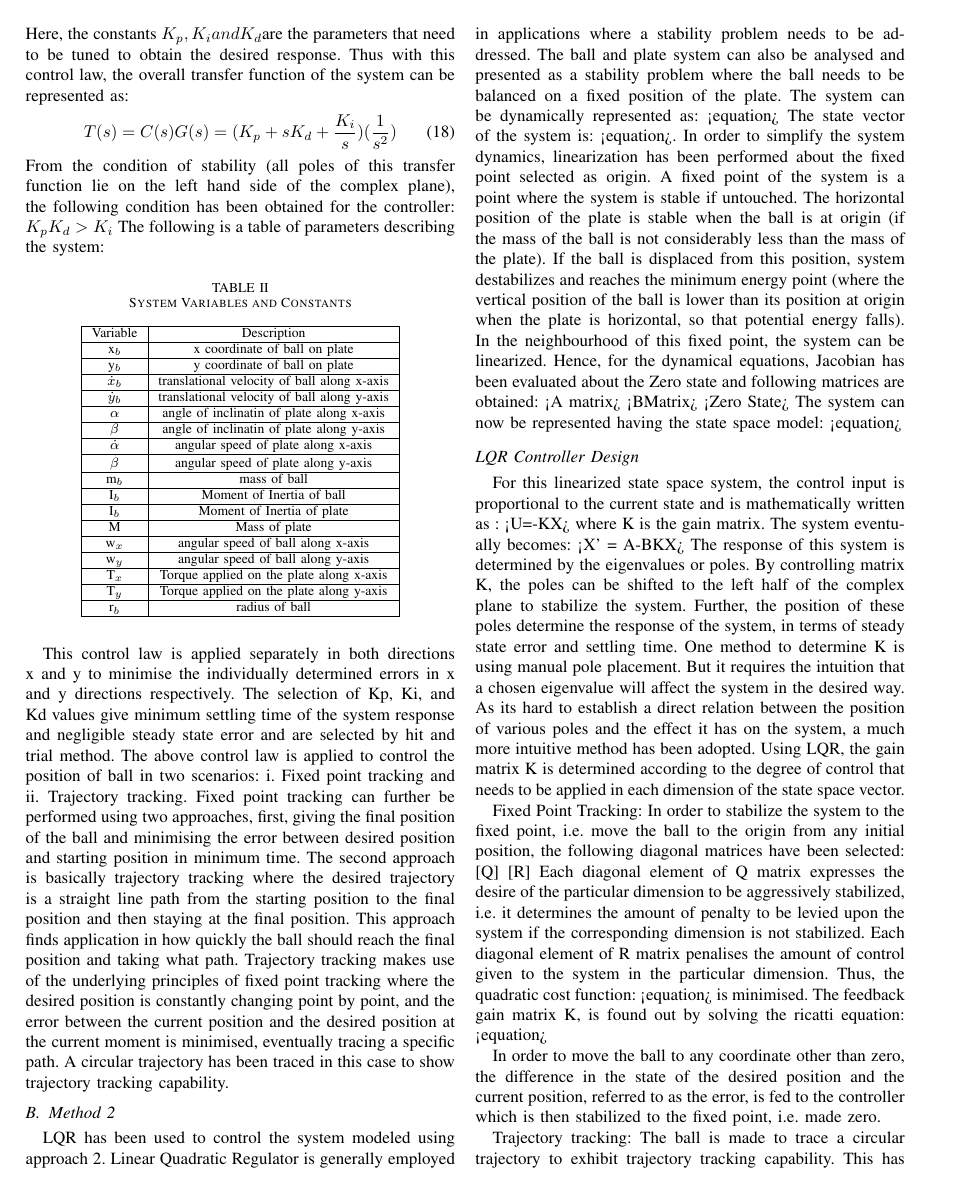
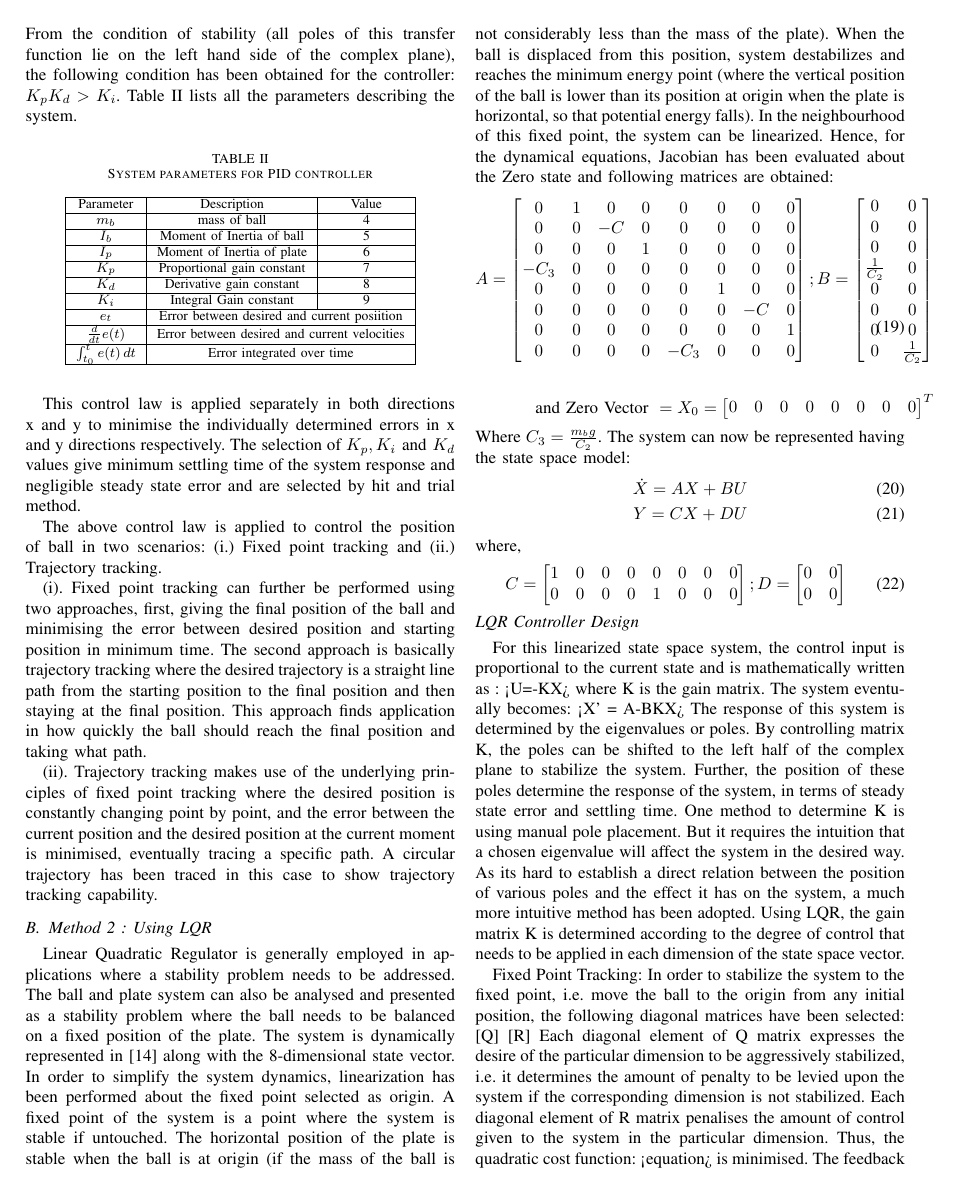
Before and after one commit to SameerTalwar/Control-of-Ball-Plate-System, a LaTeX paper (conference-latex-template_10-17-19/Conference-LaTeX-template_10-17-19/Control of BPS.tex): page 4 of 6. Compiled offline with pdfLaTeX; a missing font is replaced by an installed copy or a similar font; a LaTeX package or settings file that is missing is left out.

Commit message:
further changes .. 4

```diff
--- a/conference-latex-template_10-17-19/Conference-LaTeX-template_10-17-19/Control of BPS.tex
+++ b/conference-latex-template_10-17-19/Conference-LaTeX-template_10-17-19/Control of BPS.tex
@@ -247,69 +244,96 @@ The desired position of the ball is fed as an input to the system. The error is
 \begin{equation}
 K_p e(t) + K_i \int_{t_0}^{t} e(t) \,dt + K_d \frac{d}{dt}e(t)
 \label{eq17}\end{equation}
-Here, the constants $K_p, K_i and K_d $are the parameters that need to be tuned to obtain the desired response. Thus with this control law, the overall transfer function of the system can be represented as:
+Here, the constants $K_p, K_i \mbox{ and } K_d $ are the parameters that need to be tuned to obtain the desired response. Thus with this control law, the overall transfer function of the system can be represented as:
 \begin{equation}
 T(s) = C(s)G(s) = (K_p + sK_d + \frac{K_i}{s})(\frac{1}{s^2})
 \label{eq18}\end{equation}
-From the condition of stability (all poles of this transfer function lie on the left hand side of the complex plane), the following condition has been obtained for the controller: $ K_p K_d > K_i$
-The following is a table of parameters describing the system:
+From the condition of stability (all poles of this transfer function lie on the left hand side of the complex plane), the following condition has been obtained for the controller: $ K_p K_d > K_i$.
+Table \ref{table2} lists all the parameters describing the system.
+
 \begin{table}[h!]
-\caption{System Variables and Constants}
+\caption{System parameters for PID controller}
 \begin{center}
-%\begin{tabularx}{0.4\textwidth} {
-%  | >{\centering\arraybackslash}X
-%  | >{\centering\arraybackslash}X | }
-\begin{tabular}{| c | c |}
+\begin{tabular}{| c | c | c |}
  \hline
- Variable & Description \\
+ Parameter & Description & Value\\
 \hline
-x$_{b}$  & x coordinate of ball on plate \\
+$m_{b}$  & mass of ball  & 4\\
 \hline
-y$_{b}$  & y coordinate of ball on plate  \\
+ $I_{b}$  & Moment of Inertia of ball  & 5\\
 \hline
-$\dot x_{b}$  & translational velocity of ball along x-axis  \\
+ $I_{p}$  & Moment of Inertia of plate  & 6\\
 \hline
-$\dot y_{b}$  & translational velocity of ball along y-axis  \\
+ $K_{p}$  & Proportional gain constant  & 7\\
 \hline
-$\alpha$ & angle of inclinatin of plate along x-axis  \\
+ $K_{d}$  & Derivative gain constant & 8\\
 \hline
- $\beta$  &  angle of inclinatin of plate along y-axis\\
+ $K_{i}$ & Integral Gain constant & 9\\
 \hline
-$\dot \alpha$ & angular speed of plate along x-axis  \\
+ $e_{t}$  & \multicolumn{2}{c|}{Error between desired and current posiition} \\
 \hline
- $\dot \beta$ & angular speed of plate along y-axis  \\
+$\frac{d}{dt}e(t)$ &\multicolumn{2}{c|}{Error between desired and current velocities}\\
 \hline
-m$_{b}$  & mass of ball \\
+$\int_{t_0}^{t} e(t) \,dt$ & \multicolumn{2}{c|}{Error integrated over time}\\
 \hline
- I$_{b}$  & Moment of Inertia of ball  \\
-\hline
- I$_{b}$  & Moment of Inertia of plate  \\
-\hline
- M  & Mass of plate \\
-\hline
- w$_{x}$  & angular speed of ball along x-axis  \\
-\hline
- w$_{y}$  & angular speed of ball along y-axis  \\
-\hline
- T$_{x}$ & Torque applied on the plate along x-axis  \\
-\hline
- T$_{y}$  & Torque applied on the plate along y-axis \\
-\hline
- r$_{b}$ & radius of ball \\
-\hline
-\end{tabular}\label{table1}
+\end{tabular}\label{table2}
 \end{center}
 \end{table}
 
 
-This control law is applied separately in both directions x and y to minimise the individually determined errors in x and y directions respectively. The selection of Kp, Ki, and Kd values give minimum settling time of the system response and negligible steady state error and are selected by hit and trial method.
-The above control law is applied to control the position of ball in two scenarios: i. Fixed point tracking and ii. Trajectory tracking.
-Fixed point tracking can further be performed using two approaches, first, giving the final position of the ball and minimising the error between desired position and starting position in minimum time. The second approach is basically trajectory tracking where the desired trajectory is a straight line path from the starting position to the final position and then staying at the final position. This approach finds application in how quickly the ball should reach the final position and taking what path.
-Trajectory tracking makes use of the underlying principles of fixed point tracking where the desired position is constantly changing point by point, and the error between the current position and the desired position at the current moment is minimised, eventually tracing a specific path. A circular trajectory has been traced in this case to show trajectory tracking capability.
+This control law is applied separately in both directions x and y to minimise the individually determined errors in x and y directions respectively. The selection of $K_p, K_i \mbox{ and } K_d $ values give minimum settling time of the system response and negligible steady state error and are selected by hit and trial method.
 
-\subsection{Method 2}
-LQR has been used to control the system modeled using approach 2. Linear Quadratic Regulator is generally employed in applications where a stability problem needs to be addressed. The ball and plate system can also be analysed and presented as a stability problem where the ball needs to be balanced on a fixed position of the plate. The system can be dynamically represented as: <equation> The state vector of the system is: <equation>. In order to simplify the system dynamics, linearization has been performed about the fixed point selected as origin. A fixed point of the system is a point where the system is stable if untouched. The horizontal position of the plate is stable when the ball is at origin (if the mass of the ball is not considerably less than the mass of the plate). If the ball is displaced from this position, system destabilizes and reaches the minimum energy point (where the vertical position of the ball is lower than its position at origin when the plate is horizontal, so that potential energy falls). In the neighbourhood of this fixed point, the system can be linearized. Hence, for the dynamical equations, Jacobian has been evaluated about the Zero state and following matrices are obtained: <A matrix> <BMatrix> <Zero State>
-The system can now be represented having the state space model: <equation>
+The above control law is applied to control the position of ball in two scenarios: (i.) Fixed point tracking and (ii.) Trajectory tracking.
+
+(i). Fixed point tracking can further be performed using two approaches, first, giving the final position of the ball and minimising the error between desired position and starting position in minimum time. The second approach is basically trajectory tracking where the desired trajectory is a straight line path from the starting position to the final position and then staying at the final position. This approach finds application in how quickly the ball should reach the final position and taking what path.
+
+(ii). Trajectory tracking makes use of the underlying principles of fixed point tracking where the desired position is constantly changing point by point, and the error between the current position and the desired position at the current moment is minimised, eventually tracing a specific path. A circular trajectory has been traced in this case to show trajectory tracking capability.
+
+\subsection{Method 2 : Using LQR}
+Linear Quadratic Regulator is generally employed in applications where a stability problem needs to be addressed. The ball and plate system can also be analysed and presented as a stability problem where the ball needs to be balanced on a fixed position of the plate. The system is dynamically represented in [\ref{eq14}] along with the 8-dimensional state vector. In order to simplify the system dynamics, linearization has been performed about the fixed point selected as origin. A fixed point of the system is a point where the system is stable if untouched. The horizontal position of the plate is stable when the ball is at origin (if the mass of the ball is not considerably less than the mass of the plate). When the ball is displaced from this position, system destabilizes and reaches the minimum energy point (where the vertical position of the ball is lower than its position at origin when the plate is horizontal, so that potential energy falls). In the neighbourhood of this fixed point, the system can be linearized. Hence, for the dynamical equations, Jacobian has been evaluated about the Zero state and following matrices are obtained:
+\begin{equation}\begin{split}
+A = \begin{bmatrix}
+0 & 1 & 0 & 0 & 0 & 0 & 0 & 0 \\
+0 & 0 & -C & 0 & 0 & 0 & 0 & 0 \\
+0 & 0 & 0 & 1 & 0 & 0 & 0 & 0 \\
+-C_3 & 0 & 0 & 0 & 0 & 0 & 0 & 0 \\
+0 & 0 & 0 & 0 & 0 & 1 & 0 & 0 \\
+0 & 0 & 0 & 0 & 0 & 0 & -C & 0 \\
+0 & 0 & 0 & 0 & 0 & 0 & 0 & 1 \\
+0 & 0 & 0 & 0 & -C_3 & 0 & 0 & 0 \\
+\end{bmatrix} ;
+B = \begin{bmatrix}
+0 & 0 \\
+0 & 0 \\
+0 & 0 \\
+\frac{1}{C_2} & 0 \\
+0 & 0 \\
+0 & 0 \\
+0 & 0 \\
+0 & \frac{1}{C_2} \\
+\end{bmatrix}
+\\\\
+\mbox{ and Zero Vector } = X_0 = \begin{bmatrix}0 &0 &0 &0 &0 &0 &0 &0\end{bmatrix}^T
+\end{split}\label{eq19}\end{equation}
+Where $C_3 = \frac{m_b g}{C_2}$.
+The system can now be represented having the state space model:
+\begin{align}
+\dot X = A X + B U \label{eq20}\\
+Y = C X + D U\label{eq21}
+\end{align}
+where,
+\begin{equation}
+C = \begin{bmatrix}
+1 & 0 & 0 & 0 & 0 & 0 & 0 & 0 \\
+0 & 0 & 0 & 0 & 1 & 0 & 0 & 0 \\
+\end{bmatrix} ;
+D = \begin{bmatrix}
+0 & 0 \\
+0 & 0 \\
+\end{bmatrix}
+\label{eq22}\end{equation}
+
+
 
 \subsection*{LQR Controller Design}
 For this linearized state space system, the control input is proportional to the current state and is mathematically written as : <U=-KX> where K is the gain matrix.
```
Also changed, not shown: conference-latex-template_10-17-19/Conference-LaTeX-template_10-17-19/Control of BPS.pdf, conference-latex-template_10-17-19/Conference-LaTeX-template_10-17-19/Control of BPS.tex (5 more changed lines), 1 other file.
